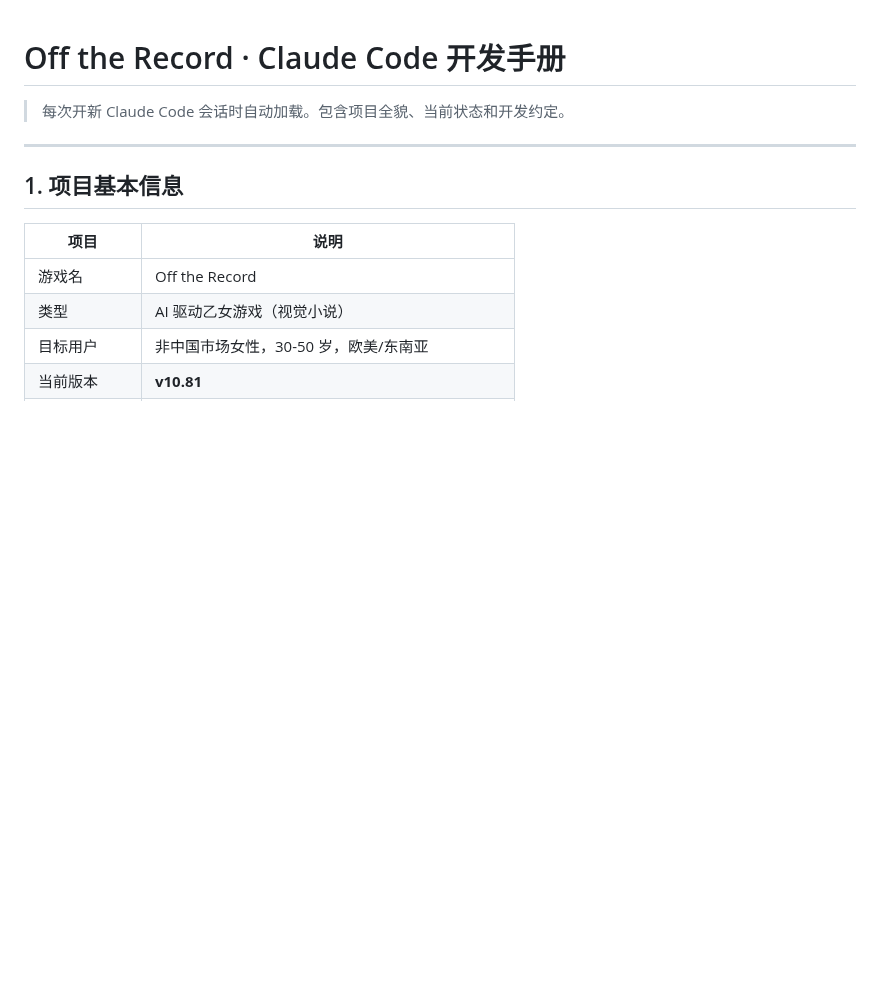
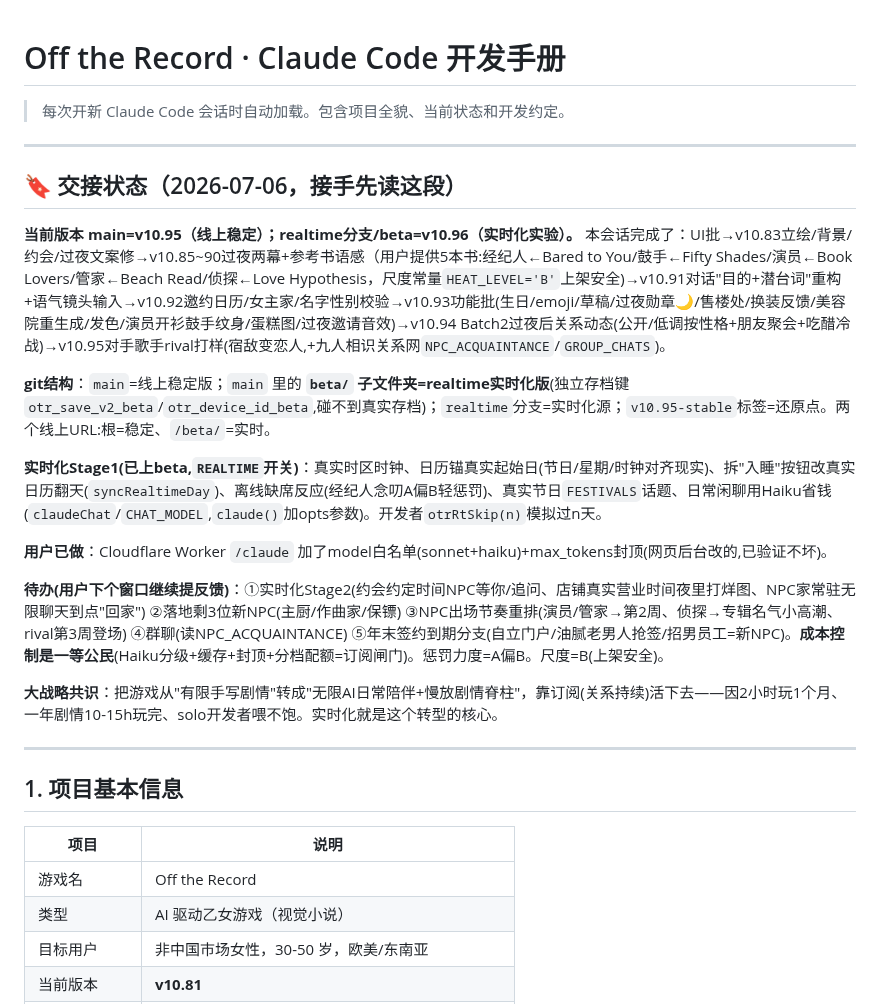
Before and after one commit to liziting2023-boop/off-the-record, a Markdown page: CLAUDE.md, the part around the change. GitHub-like rendering; blank space fills up the shorter version.

Commit message:
docs: session handoff status (realtime beta, pending work)
Co-Authored-By: Claude Opus 4.8 <noreply@anthropic.com>

```diff
--- a/CLAUDE.md
+++ b/CLAUDE.md
@@ -1,6 +1,22 @@
 # Off the Record · Claude Code 开发手册
 
 > 每次开新 Claude Code 会话时自动加载。包含项目全貌、当前状态和开发约定。
+
+---
+
+## 🔖 交接状态（2026-07-06，接手先读这段）
+
+**当前版本 main=v10.95（线上稳定）；realtime分支/beta=v10.96（实时化实验）。** 本会话完成了：UI批→v10.83立绘/背景/约会/过夜文案修→v10.85~90过夜两幕+参考书语感（用户提供5本书:经纪人←Bared to You/鼓手←Fifty Shades/演员←Book Lovers/管家←Beach Read/侦探←Love Hypothesis，尺度常量`HEAT_LEVEL='B'`上架安全)→v10.91对话"目的+潜台词"重构+语气镜头输入→v10.92邀约日历/女主家/名字性别校验→v10.93功能批(生日/emoji/草稿/过夜勋章🌙/售楼处/换装反馈/美容院重生成/发色/演员开衫鼓手纹身/蛋糕图/过夜邀请音效)→v10.94 Batch2过夜后关系动态(公开/低调按性格+朋友聚会+吃醋冷战)→v10.95对手歌手rival打样(宿敌变恋人,+九人相识关系网`NPC_ACQUAINTANCE`/`GROUP_CHATS`)。
+
+**git结构**：`main`=线上稳定版；`main` 里的 **`beta/` 子文件夹=realtime实时化版**(独立存档键`otr_save_v2_beta`/`otr_device_id_beta`,碰不到真实存档)；`realtime`分支=实时化源；`v10.95-stable`标签=还原点。两个线上URL:根=稳定、`/beta/`=实时。
+
+**实时化Stage1(已上beta,`REALTIME`开关)**：真实时区时钟、日历锚真实起始日(节日/星期/时钟对齐现实)、拆"入睡"按钮改真实日历翻天(`syncRealtimeDay`)、离线缺席反应(经纪人念叨A偏B轻惩罚)、真实节日`FESTIVALS`话题、日常闲聊用Haiku省钱(`claudeChat`/`CHAT_MODEL`,`claude()`加opts参数)。开发者`otrRtSkip(n)`模拟过n天。
+
+**用户已做**：Cloudflare Worker `/claude` 加了model白名单(sonnet+haiku)+max_tokens封顶(网页后台改的,已验证不坏)。
+
+**待办(用户下个窗口继续提反馈)**：①实时化Stage2(约会约定时间NPC等你/追问、店铺真实营业时间夜里打烊图、NPC家常驻无限聊天到点"回家") ②落地剩3位新NPC(主厨/作曲家/保镖) ③NPC出场节奏重排(演员/管家→第2周、侦探→专辑名气小高潮、rival第3周登场) ④群聊(读NPC_ACQUAINTANCE) ⑤年末签约到期分支(自立门户/油腻老男人抢签/招男员工=新NPC)。**成本控制是一等公民**(Haiku分级+缓存+封顶+分档配额=订阅闸门)。惩罚力度=A偏B。尺度=B(上架安全)。
+
+**大战略共识**：把游戏从"有限手写剧情"转成"无限AI日常陪伴+慢放剧情脊柱"，靠订阅(关系持续)活下去——因2小时玩1个月、一年剧情10-15h玩完、solo开发者喂不饱。实时化就是这个转型的核心。
 
 ---
 
```
